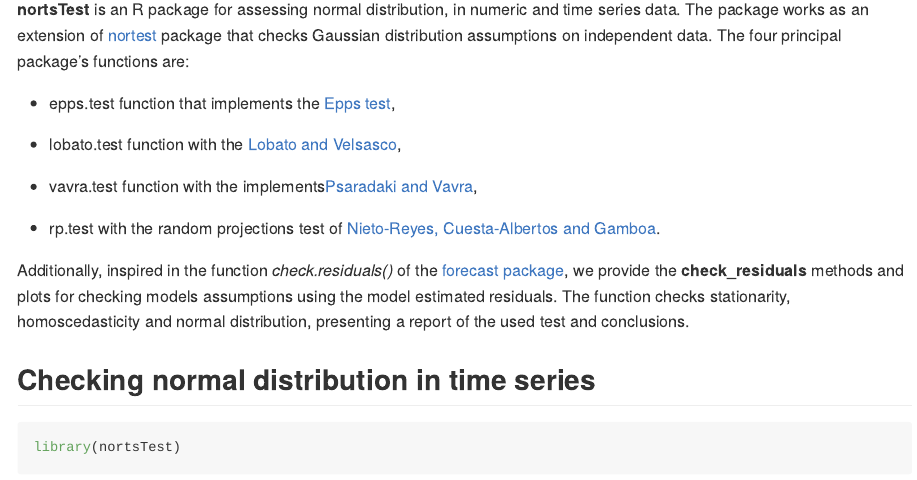
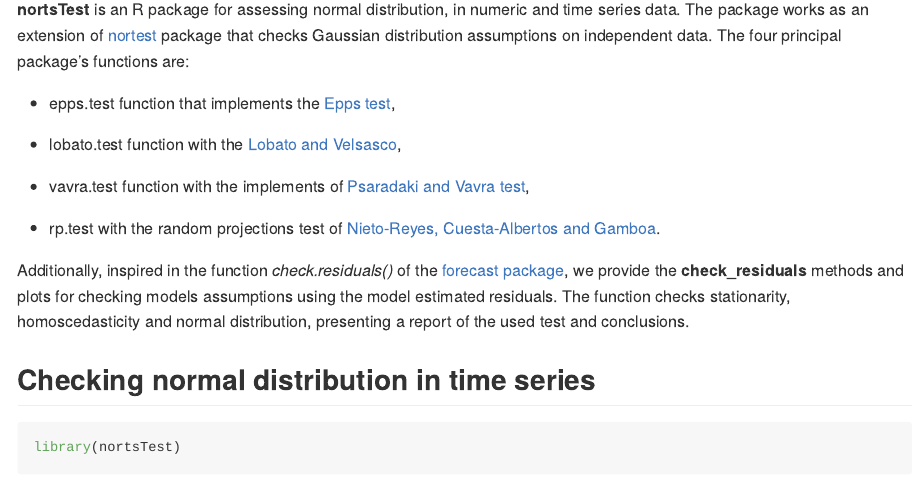
Before and after one commit to asael697/nortsTest, an R Markdown document (README.Rmd): the page in a window 1100 px wide, from 180 px down. The pictures show the output file README.md that the author committed with the source, drawn offline in the style of GitHub.

Commit message:
Readme check update

```diff
--- a/README.Rmd
+++ b/README.Rmd
@@ -33,7 +33,7 @@ library(gridExtra)
 
 + lobato.test function with the [Lobato and Velsasco](https://www.researchgate.net/publication/23564884),
 
-+ vavra.test function with the implements[Psaradaki and Vavra](http://www.applied-econometrics.com/html),
++ vavra.test function with the implements of [Psaradaki and Vavra test](http://www.applied-econometrics.com),
 
 + rp.test with the random projections test of [Nieto-Reyes, Cuesta-Albertos and Gamboa](https://www.sciencedirect.com/science/article/pii/S0167947314000243?via%3Dihub).
 
```
Also changed, not shown: README.md.
